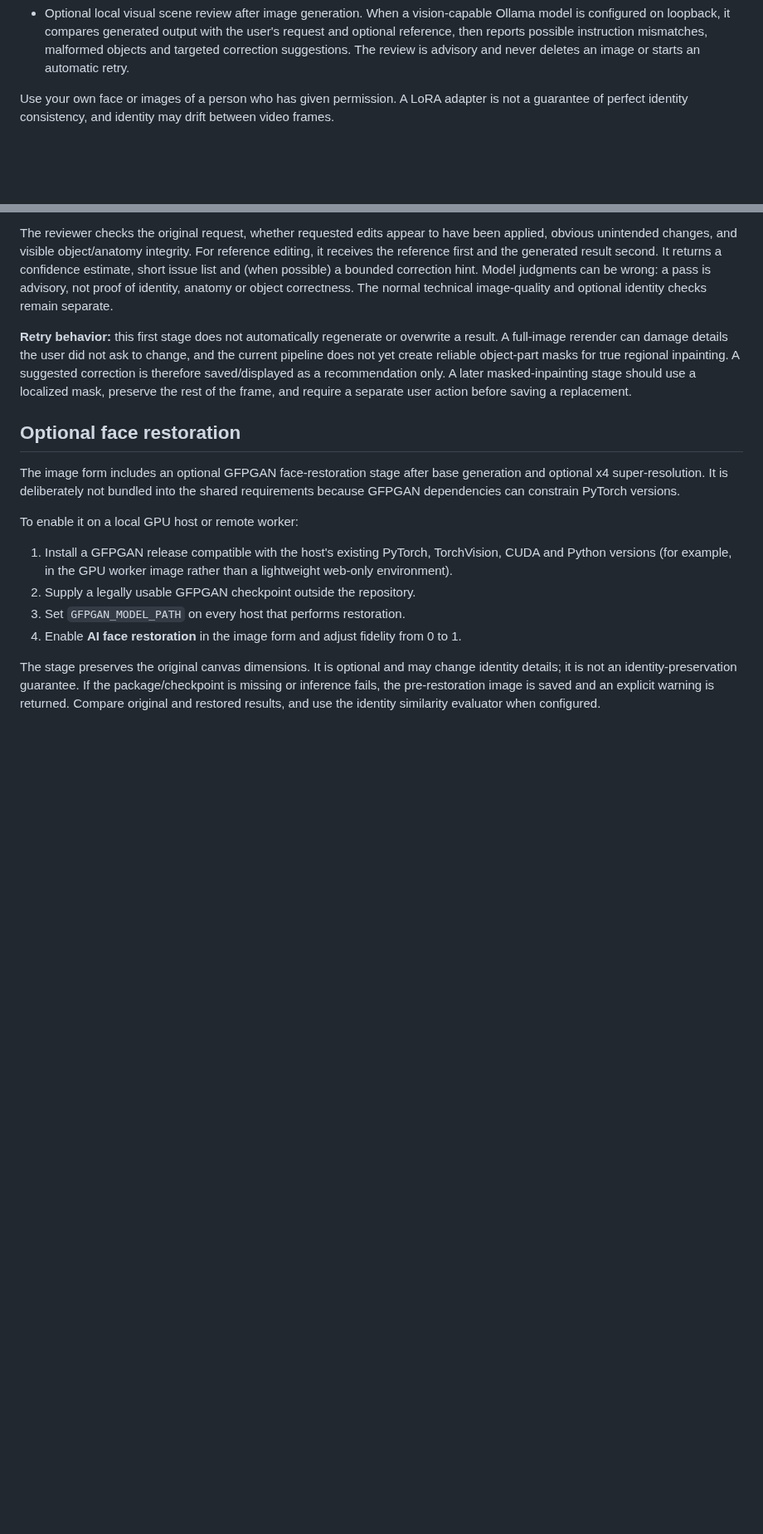
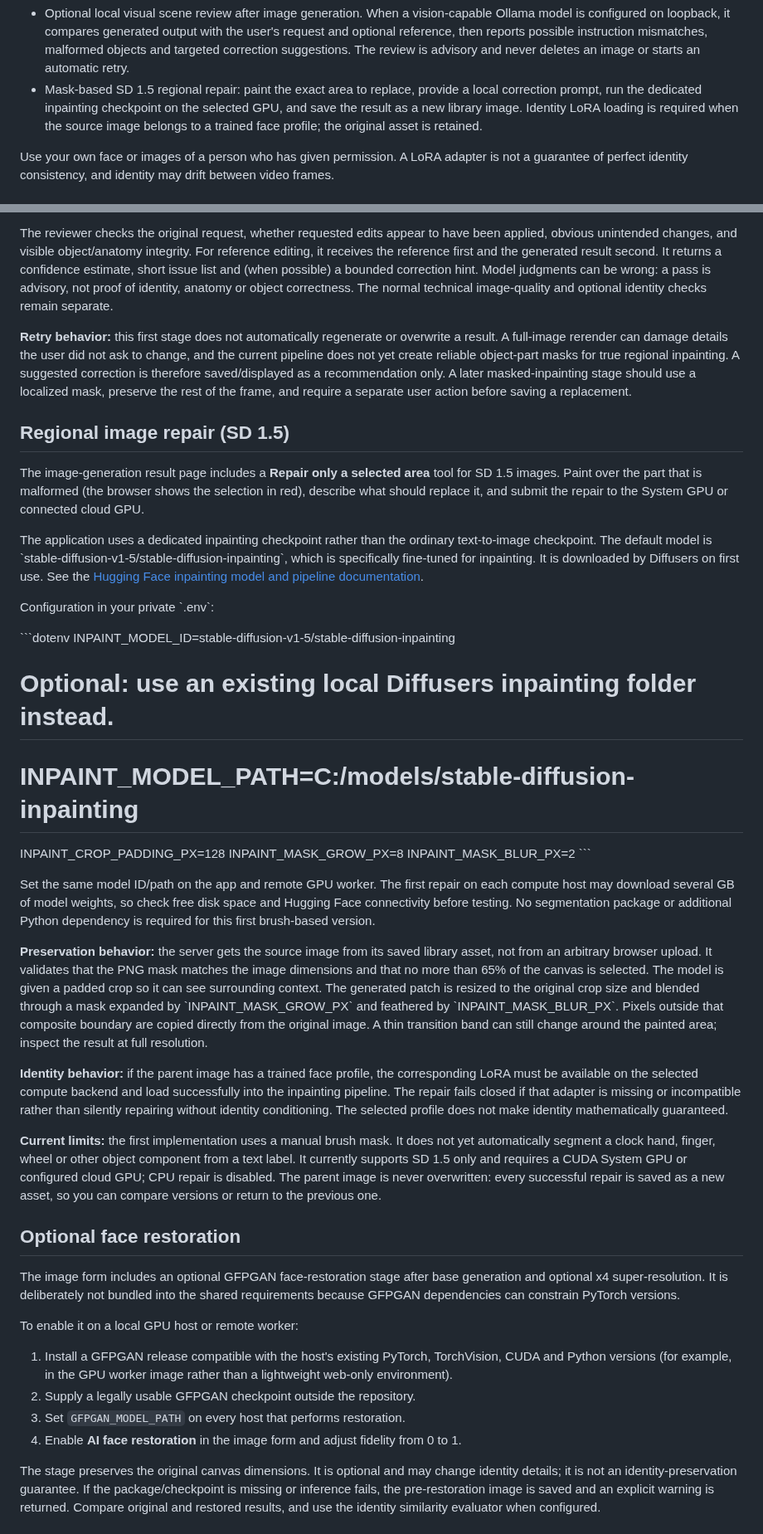
Before and after one commit to AbhishekSingh971/local_private_image_generation, a Markdown page: README.md, 2 parts joined by grey strips. Shown at 83% size. Drawn GitHub-style; blank space fills up the shorter version.

Commit message:
Document brush-based regional inpainting workflow

```diff
--- a/README.md
+++ b/README.md
@@ -22,6 +22,7 @@ A local-first Windows/Flask application for image generation, separate face-iden
 - Authenticated provider-neutral cloud worker endpoints for face training, photo generation, video generation and status polling.
 - Local output copies saved under `data/outputs/` and `data/videos/`.
 - Optional local visual scene review after image generation. When a vision-capable Ollama model is configured on loopback, it compares generated output with the user's request and optional reference, then reports possible instruction mismatches, malformed objects and targeted correction suggestions. The review is advisory and never deletes an image or starts an automatic retry.
+- Mask-based SD 1.5 regional repair: paint the exact area to replace, provide a local correction prompt, run the dedicated inpainting checkpoint on the selected GPU, and save the result as a new library image. Identity LoRA loading is required when the source image belongs to a trained face profile; the original asset is retained.
 
 Use your own face or images of a person who has given permission. A LoRA adapter is not a guarantee of perfect identity consistency, and identity may drift between video frames.
 
@@ -215,6 +216,31 @@ The reviewer checks the original request, whether requested edits appear to have
 
 **Retry behavior:** this first stage does not automatically regenerate or overwrite a result. A full-image rerender can damage details the user did not ask to change, and the current pipeline does not yet create reliable object-part masks for true regional inpainting. A suggested correction is therefore saved/displayed as a recommendation only. A later masked-inpainting stage should use a localized mask, preserve the rest of the frame, and require a separate user action before saving a replacement.
 
+## Regional image repair (SD 1.5)
+
+The image-generation result page includes a **Repair only a selected area** tool for SD 1.5 images. Paint over the part that is malformed (the browser shows the selection in red), describe what should replace it, and submit the repair to the System GPU or connected cloud GPU.
+
+The application uses a dedicated inpainting checkpoint rather than the ordinary text-to-image checkpoint. The default model is \`stable-diffusion-v1-5/stable-diffusion-inpainting\`, which is specifically fine-tuned for inpainting. It is downloaded by Diffusers on first use. See the [Hugging Face inpainting model and pipeline documentation](https://huggingface.co/docs/diffusers/main/en/api/pipelines/stable_diffusion/inpaint).
+
+Configuration in your private \`.env\`:
+
+\`\`\`dotenv
+INPAINT_MODEL_ID=stable-diffusion-v1-5/stable-diffusion-inpainting
+# Optional: use an existing local Diffusers inpainting folder instead.
+# INPAINT_MODEL_PATH=C:/models/stable-diffusion-inpainting
+INPAINT_CROP_PADDING_PX=128
+INPAINT_MASK_GROW_PX=8
+INPAINT_MASK_BLUR_PX=2
+\`\`\`
+
+Set the same model ID/path on the app and remote GPU worker. The first repair on each compute host may download several GB of model weights, so check free disk space and Hugging Face connectivity before testing. No segmentation package or additional Python dependency is required for this first brush-based version.
+
+**Preservation behavior:** the server gets the source image from its saved library asset, not from an arbitrary browser upload. It validates that the PNG mask matches the image dimensions and that no more than 65% of the canvas is selected. The model is given a padded crop so it can see surrounding context. The generated patch is resized to the original crop size and blended through a mask expanded by \`INPAINT_MASK_GROW_PX\` and feathered by \`INPAINT_MASK_BLUR_PX\`. Pixels outside that composite boundary are copied directly from the original image. A thin transition band can still change around the painted area; inspect the result at full resolution.
+
+**Identity behavior:** if the parent image has a trained face profile, the corresponding LoRA must be available on the selected compute backend and load successfully into the inpainting pipeline. The repair fails closed if that adapter is missing or incompatible rather than silently repairing without identity conditioning. The selected profile does not make identity mathematically guaranteed.
+
+**Current limits:** the first implementation uses a manual brush mask. It does not yet automatically segment a clock hand, finger, wheel or other object component from a text label. It currently supports SD 1.5 only and requires a CUDA System GPU or configured cloud GPU; CPU repair is disabled. The parent image is never overwritten: every successful repair is saved as a new asset, so you can compare versions or return to the previous one.
+
 ## Optional face restoration
 
 The image form includes an optional GFPGAN face-restoration stage after base generation and optional x4 super-resolution. It is deliberately not bundled into the shared requirements because GFPGAN dependencies can constrain PyTorch versions.
```
